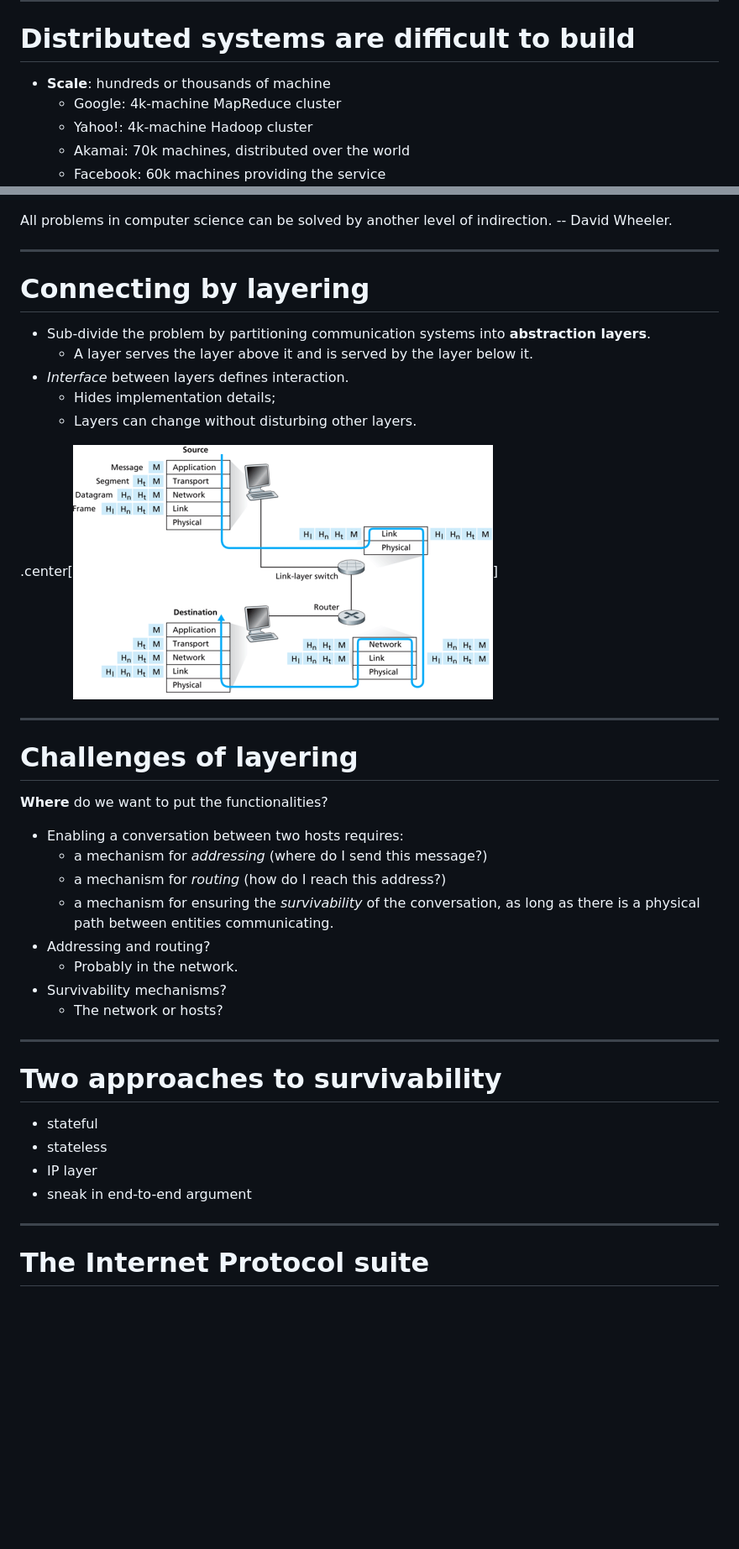
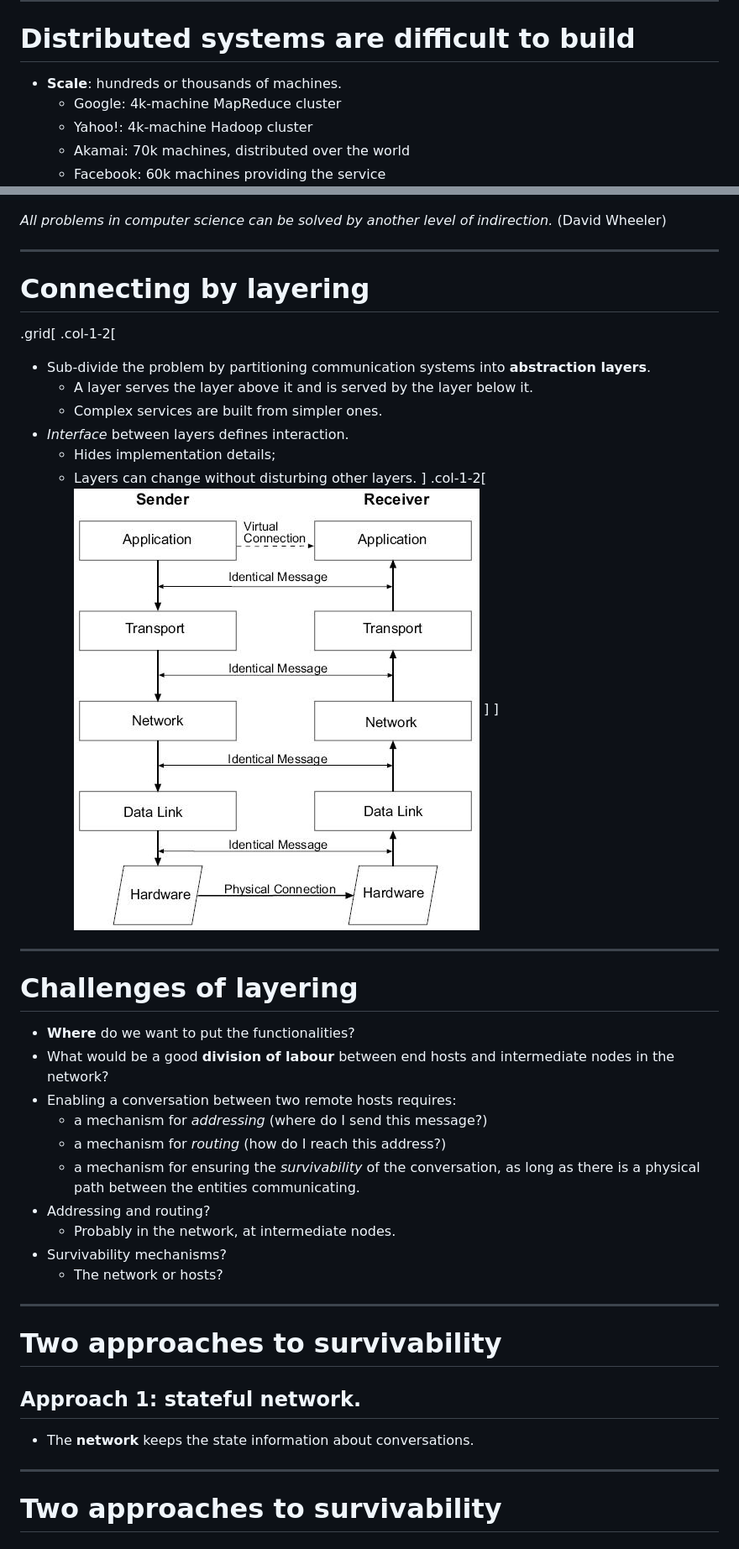
Before and after one commit to glouppe/info8002-large-scale-data-systems, a Markdown page: lecture1.md, 2 parts joined by grey strips. Shown: that part at 84% size. Drawn GitHub-style; pictures changed too: figures/lec1/layers.png, figures/lec1/stack.jpg (added); blank space fills up the shorter version.

```diff
--- a/lecture1.md
+++ b/lecture1.md
@@ -127,7 +127,7 @@ which communicate through an **unreliable** communication medium.
 
 # Distributed systems are difficult to build
 
-- **Scale**: hundreds or thousands of machine
+- **Scale**: hundreds or thousands of machines.
     - Google: 4k-machine MapReduce cluster
     - Yahoo!: 4k-machine Hadoop cluster
     - Akamai: 70k machines, distributed over the world
@@ -308,32 +308,38 @@ class: center, middle
 
 .circle[![David Wheeler](figures/lec1/wheeler.jpg)]
 
-All problems in computer science can be solved by another level of indirection. -- David Wheeler.
+*All problems in computer science can be solved by another level of indirection.* (David Wheeler)
 
 ---
 
 # Connecting by layering
 
+.grid[
+.col-1-2[
 - Sub-divide the problem by partitioning communication systems into **abstraction layers**.
     - A layer serves the layer above it and is served by the layer below it.
+    - Complex services are built from simpler ones.
 - *Interface* between layers defines interaction.
     - Hides implementation details;
     - Layers can change without disturbing other layers.
-
-.center[![Connecting by layering](figures/lec1/layers.png)]
+]
+.col-1-2[
+![](figures/lec1/stack.jpg)
+]
+]
 
 ---
 
 # Challenges of layering
 
-**Where** do we want to put the functionalities?
-
-- Enabling a conversation between two hosts requires:
+- **Where** do we want to put the functionalities?
+- What would be a good **division of labour** between end hosts and intermediate nodes in the network?
+- Enabling a conversation between two remote hosts requires:
     - a mechanism for *addressing* (where do I send this message?)
     - a mechanism for *routing* (how do I reach this address?)
-    - a mechanism for ensuring the *survivability* of the conversation, as long as there is a physical path between entities communicating.
+    - a mechanism for ensuring the *survivability* of the conversation, as long as there is a physical path between the entities communicating.
 - Addressing and routing?
-    - Probably in the network.
+    - Probably in the network, at intermediate nodes.
 - Survivability mechanisms?
     - The network or hosts?
 
@@ -341,12 +347,11 @@ All problems in computer science can be solved by another level of indirection.
 
 # Two approaches to survivability
 
-- stateful
-- stateless
-- IP layer
-- sneak in end-to-end argument
+## Approach 1: stateful network.
+
+- The **network** keeps the state information about conversations.
 
 ---
 
-# The Internet Protocol suite
+# Two approaches to survivability
 
```
Also changed, not shown: other parts of lecture1.md (+59 -8 lines), figures/lec1/saltzer.jpg (added).
